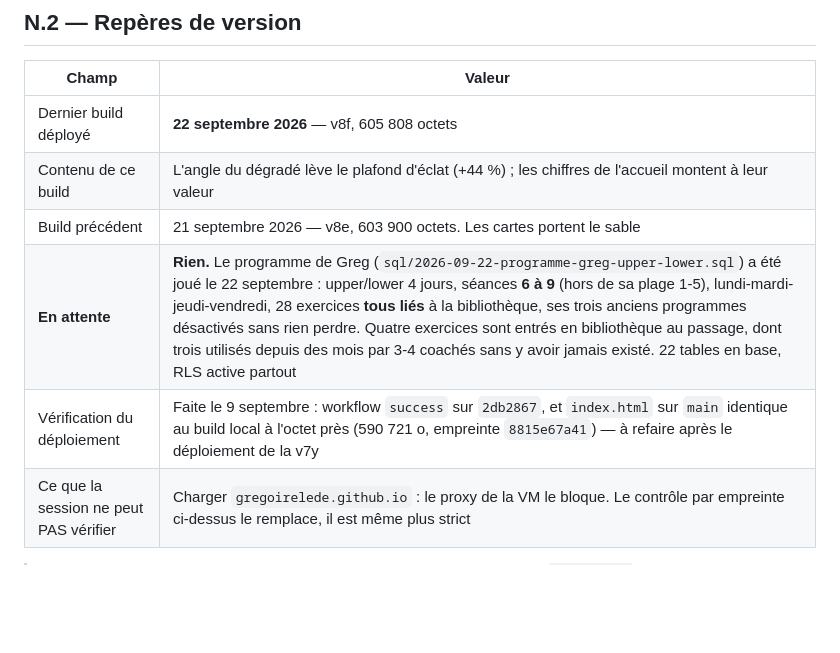
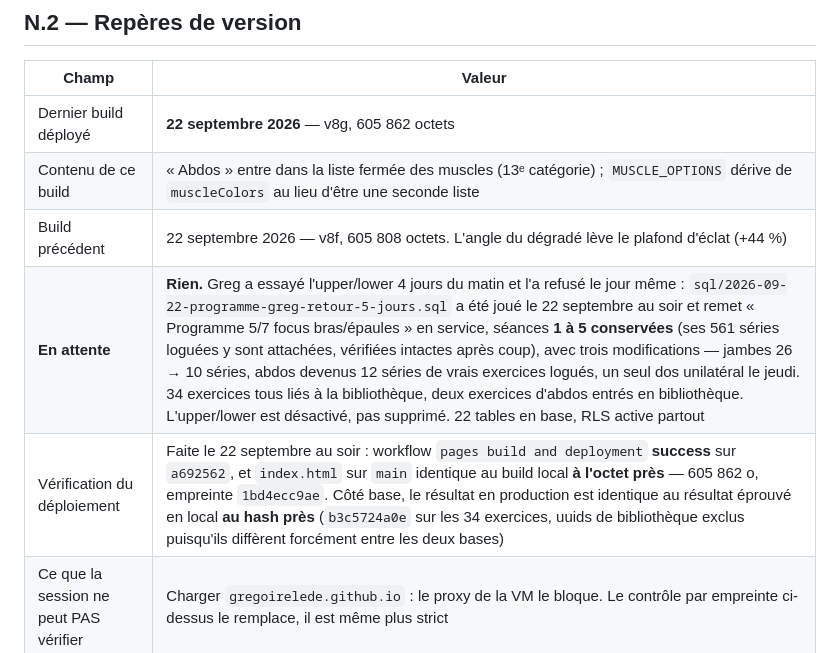
Before and after one commit to gregoirelede/forge-coaching, a Markdown page: CLAUDE.md, the part around the change. GitHub-like rendering; blank space fills up the shorter version.

Commit message:
Repères de version : v8g déployée, programme de Greg joué et recompté
Déploiement vérifié comme la règle n°11 le demande, pas sur un « success » seul :
workflow pages build and deployment en success sur a692562, et index.html sur
main identique au build local à l'octet près — 605 862 o, empreinte 1bd4ecc9ae.

Côté base, le programme joué en production est identique au résultat éprouvé sur
le Postgres local AU HASH PRÈS : b3c5724a0e sur les 34 exercices, uuids de
bibliothèque exclus du calcul puisqu'ils diffèrent forcément entre deux bases.
Les 561 séries loguées de Greg sont toujours là, réparties sur les mêmes 5
séances — c'était le risque de l'opération, il est levé par mesure et non par
raisonnement.

Co-Authored-By: Claude Opus 5 <noreply@anthropic.com>
Claude-Session: https://claude.ai/code/session_01J3qhVGftndjgSrY9kSQFRz

```diff
--- a/CLAUDE.md
+++ b/CLAUDE.md
@@ -2165,11 +2165,11 @@ Le mode de travail est donc **Claude Code sur le web** (`claude.ai/code` ou l'ap
 
 | Champ | Valeur |
 |---|---|
-| Dernier build déployé | **22 septembre 2026** — v8f, 605 808 octets |
-| Contenu de ce build | L'angle du dégradé lève le plafond d'éclat (+44 %) ; les chiffres de l'accueil montent à leur valeur |
-| Build précédent | 21 septembre 2026 — v8e, 603 900 octets. Les cartes portent le sable |
-| **En attente** | **Rien.** Le programme de Greg (`sql/2026-09-22-programme-greg-upper-lower.sql`) a été joué le 22 septembre : upper/lower 4 jours, séances **6 à 9** (hors de sa plage 1-5), lundi-mardi-jeudi-vendredi, 28 exercices **tous liés** à la bibliothèque, ses trois anciens programmes désactivés sans rien perdre. Quatre exercices sont entrés en bibliothèque au passage, dont trois utilisés depuis des mois par 3-4 coachés sans y avoir jamais existé. 22 tables en base, RLS active partout |
-| Vérification du déploiement | Faite le 9 septembre : workflow `success` sur `2db2867`, et `index.html` sur `main` identique au build local à l'octet près (590 721 o, empreinte `8815e67a41`) — à refaire après le déploiement de la v7y |
+| Dernier build déployé | **22 septembre 2026** — v8g, 605 862 octets |
+| Contenu de ce build | « Abdos » entre dans la liste fermée des muscles (13ᵉ catégorie) ; `MUSCLE_OPTIONS` dérive de `muscleColors` au lieu d'être une seconde liste |
+| Build précédent | 22 septembre 2026 — v8f, 605 808 octets. L'angle du dégradé lève le plafond d'éclat (+44 %) |
+| **En attente** | **Rien.** Greg a essayé l'upper/lower 4 jours du matin et l'a refusé le jour même : `sql/2026-09-22-programme-greg-retour-5-jours.sql` a été joué le 22 septembre au soir et remet « Programme 5/7 focus bras/épaules » en service, séances **1 à 5 conservées** (ses 561 séries loguées y sont attachées, vérifiées intactes après coup), avec trois modifications — jambes 26 → 10 séries, abdos devenus 12 séries de vrais exercices logués, un seul dos unilatéral le jeudi. 34 exercices tous liés à la bibliothèque, deux exercices d'abdos entrés en bibliothèque. L'upper/lower est désactivé, pas supprimé. 22 tables en base, RLS active partout |
+| Vérification du déploiement | Faite le 22 septembre au soir : workflow `pages build and deployment` **success** sur `a692562`, et `index.html` sur `main` identique au build local **à l'octet près** — 605 862 o, empreinte `1bd4ecc9ae`. Côté base, le résultat en production est identique au résultat éprouvé en local **au hash près** (`b3c5724a0e` sur les 34 exercices, uuids de bibliothèque exclus puisqu'ils diffèrent forcément entre les deux bases) |
 | Ce que la session ne peut PAS vérifier | Charger `gregoirelede.github.io` : le proxy de la VM le bloque. Le contrôle par empreinte ci-dessus le remplace, il est même plus strict |
 
 > À mettre à jour à chaque déploiement : c'est ce qui te permet de savoir si le `index.html` du repo correspond bien à ce qui est en ligne.
```
